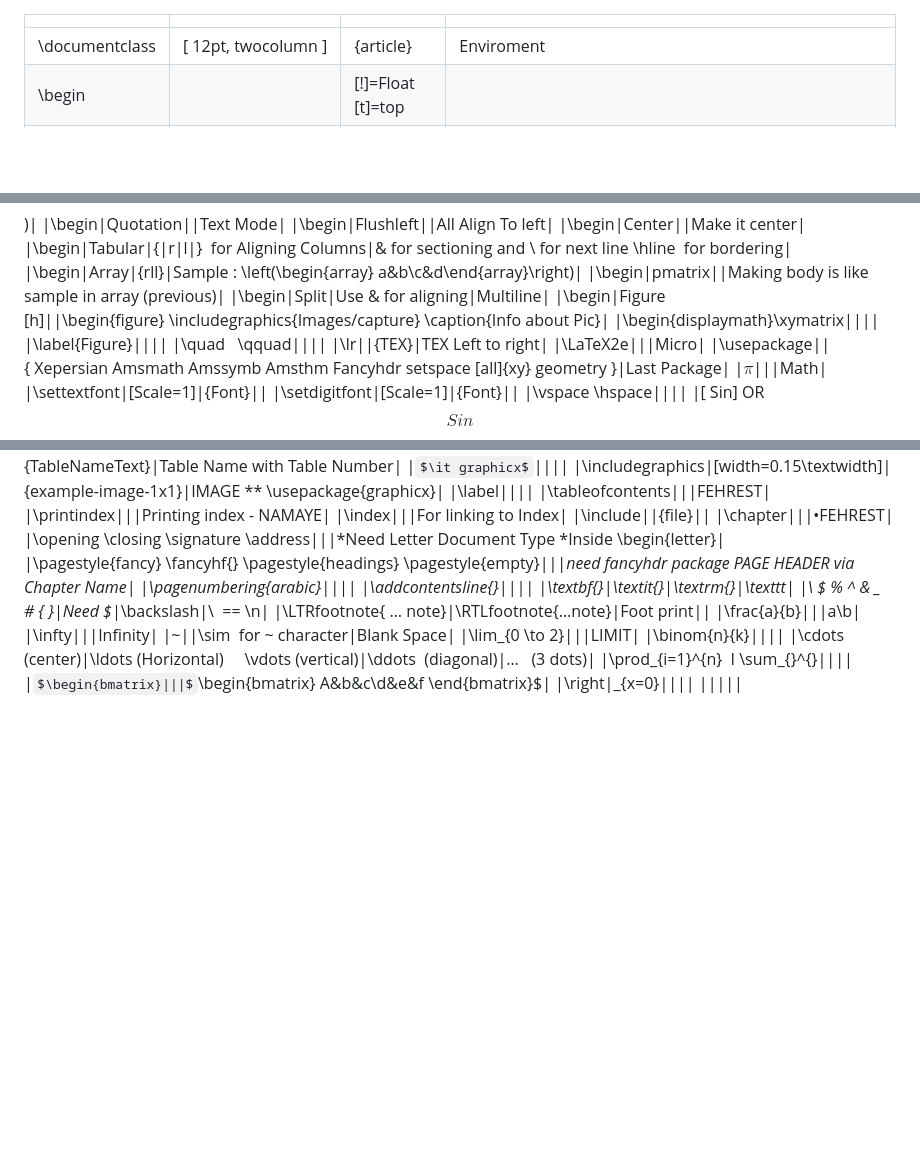
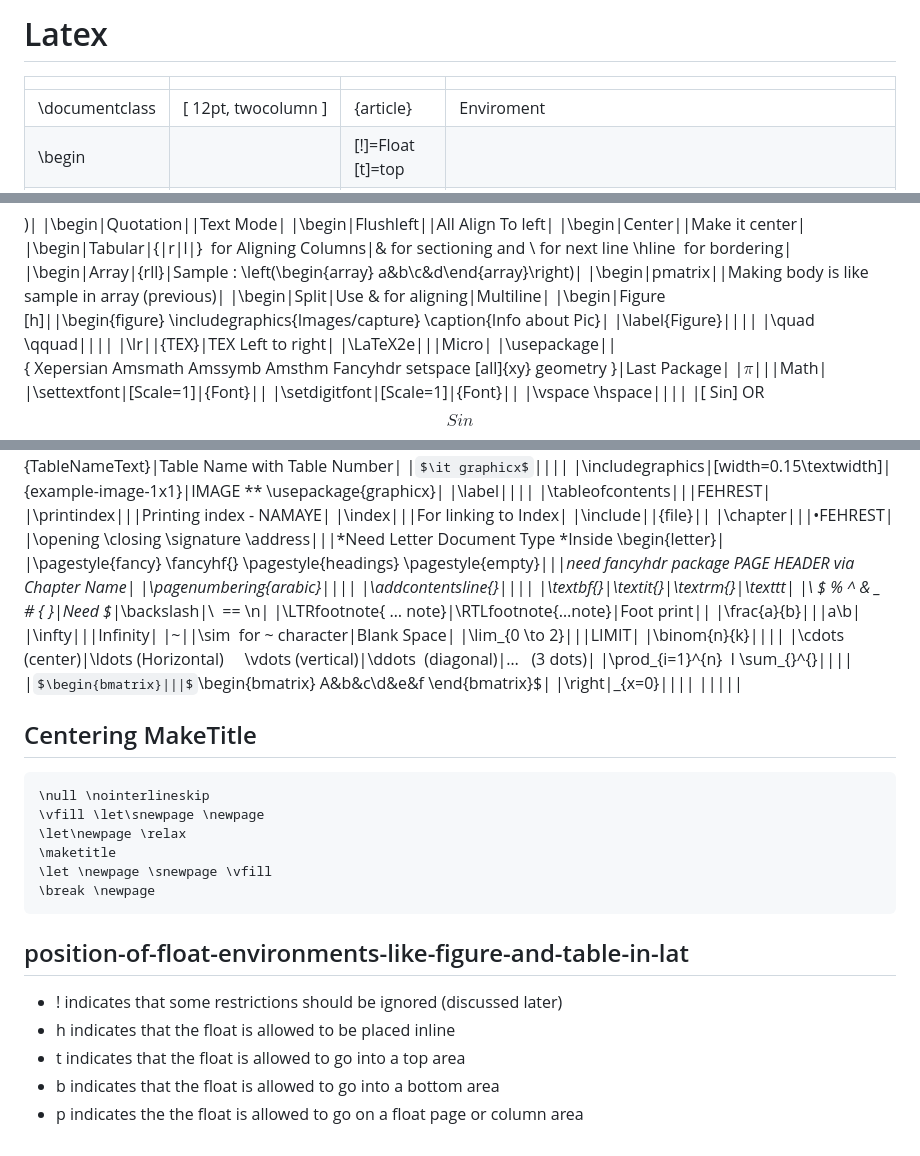
Before and after one commit to yazdipour/notes, a Markdown page: math/latex.md, 3 parts joined by grey strips. Rendered like a GitHub page; some formulas as TeX source; blank space fills up the shorter version.

````diff
--- a/math/latex.md
+++ b/math/latex.md
@@ -1,3 +1,5 @@
+# Latex
+
 |||||
 |--- |--- |--- |--- |
 |\documentclass|[ 12pt, twocolumn ]|{article}|Enviroment|
@@ -18,7 +20,6 @@
 |\begin|pmatrix||Making body is like sample in array (previous)|
 |\begin|Split|Use & for aligning|Multiline|
 |\begin|Figure [h]||\begin{figure} \includegraphics{Images/capture} \caption{Info about Pic}|
-|\begin{displaymath}\xymatrix||||
 |\label{Figure}||||
 |\quad   \qquad||||
 |\lr||{TEX}|TEX Left to right|
@@ -62,3 +63,22 @@
 |$\begin{bmatrix}|||$\begin{bmatrix} A&b&c\\d&e&f \end{bmatrix}$|
 |\right|_{x=0}||||
 |||||
+
+## Centering MakeTitle
+
+```tex
+\null \nointerlineskip
+\vfill \let\snewpage \newpage
+\let\newpage \relax
+\maketitle
+\let \newpage \snewpage \vfill
+\break \newpage
+```
+
+## position-of-float-environments-like-figure-and-table-in-lat
+
+* ! indicates that some restrictions should be ignored (discussed later)
+* h indicates that the float is allowed to be placed inline
+* t indicates that the float is allowed to go into a top area
+* b indicates that the float is allowed to go into a bottom area
+* p indicates the the float is allowed to go on a float page or column area
````
Also changed, not shown: math/matlab.md (+13 -2 lines), math/assets/matlab-plot-2.png (added), math/assets/matlab-plot-3.png (added), math/assets/matlab-plot.png (added), math/assets/matlab-text.png (added).
